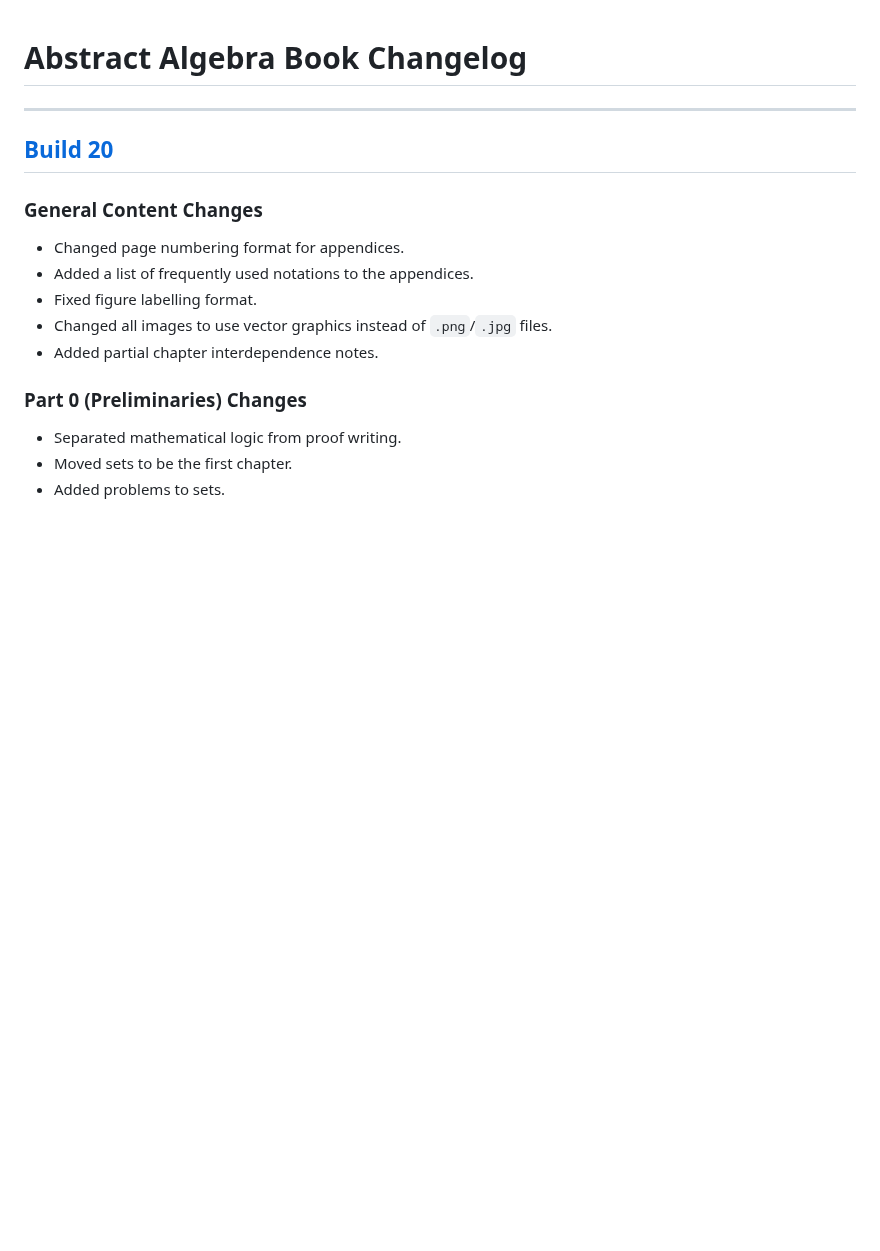
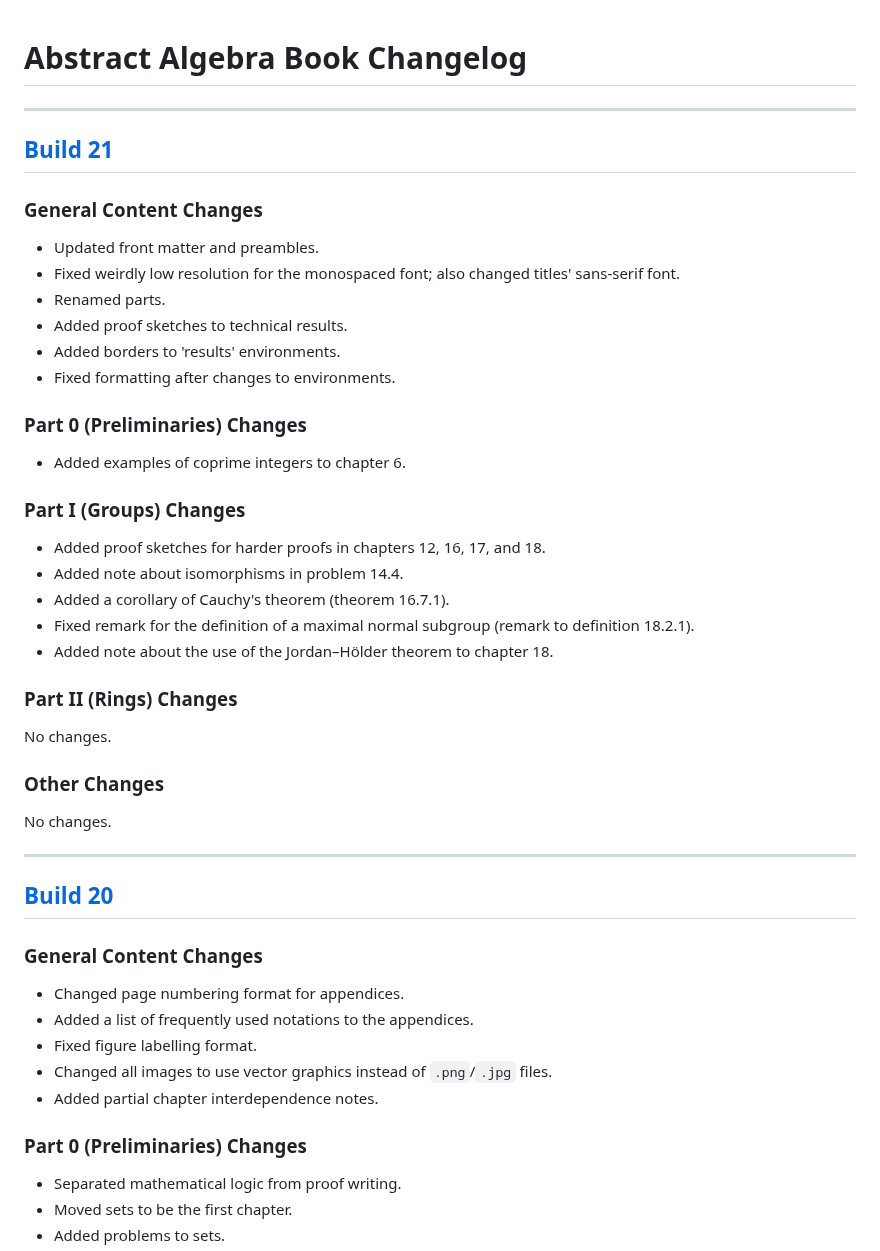
Before and after one commit to PhotonicGluon/Abstract-Algebra-Book, a Markdown page: CHANGELOG.md, the part around the change. Rendered like a GitHub page; blank space fills up the shorter version.

Commit message:
Add build 21 changelog

```diff
--- a/CHANGELOG.md
+++ b/CHANGELOG.md
@@ -1,4 +1,31 @@
 # Abstract Algebra Book Changelog
+
+---
+## [Build 21](https://github.com/PhotonicGluon/Abstract-Algebra-Book/compare/build-20...build-21)
+
+### General Content Changes
+- Updated front matter and preambles.
+- Fixed weirdly low resolution for the monospaced font; also changed titles' sans-serif font.
+- Renamed parts.
+- Added proof sketches to technical results.
+- Added borders to 'results' environments.
+- Fixed formatting after changes to environments.
+
+### Part 0 (Preliminaries) Changes
+- Added examples of coprime integers to chapter 6.
+
+### Part I (Groups) Changes
+- Added proof sketches for harder proofs in chapters 12, 16, 17, and 18.
+- Added note about isomorphisms in problem 14.4.
+- Added a corollary of Cauchy's theorem (theorem 16.7.1).
+- Fixed remark for the definition of a maximal normal subgroup (remark to definition 18.2.1).
+- Added note about the use of the Jordan–Hölder theorem to chapter 18.
+
+### Part II (Rings) Changes
+No changes.
+
+### Other Changes
+No changes.
 
 ---
 ## [Build 20](https://github.com/PhotonicGluon/Abstract-Algebra-Book/compare/build-19...build-20)
```
